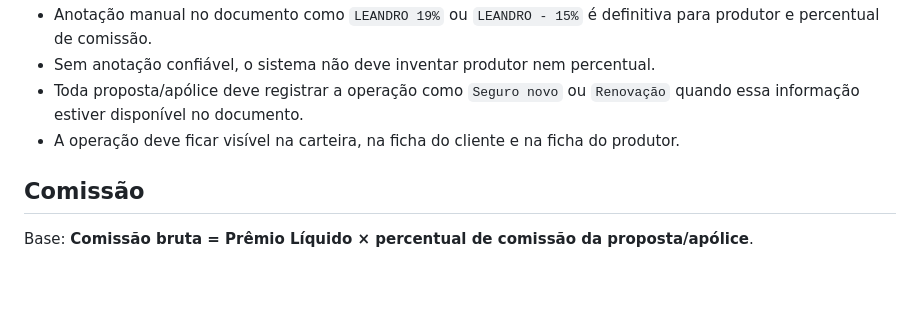
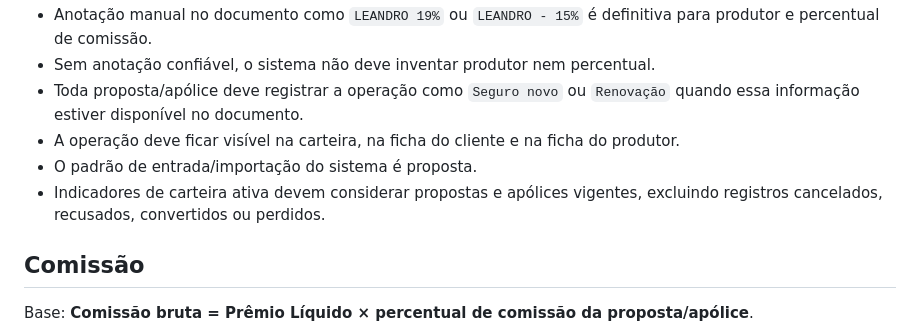
Before and after one commit to sinistrolebrime-glitch/lebrime-corretora, a Markdown page: BUSINESS_RULES.md, the part around the change. GitHub-like rendering; blank space fills up the shorter version.

Commit message:
Document proposal-first active portfolio rule

```diff
--- a/BUSINESS_RULES.md
+++ b/BUSINESS_RULES.md
@@ -10,6 +10,8 @@
 - Sem anotação confiável, o sistema não deve inventar produtor nem percentual.
 - Toda proposta/apólice deve registrar a operação como `Seguro novo` ou `Renovação` quando essa informação estiver disponível no documento.
 - A operação deve ficar visível na carteira, na ficha do cliente e na ficha do produtor.
+- O padrão de entrada/importação do sistema é proposta.
+- Indicadores de carteira ativa devem considerar propostas e apólices vigentes, excluindo registros cancelados, recusados, convertidos ou perdidos.
 
 ## Comissão
 Base: **Comissão bruta = Prêmio Líquido × percentual de comissão da proposta/apólice**.
```
